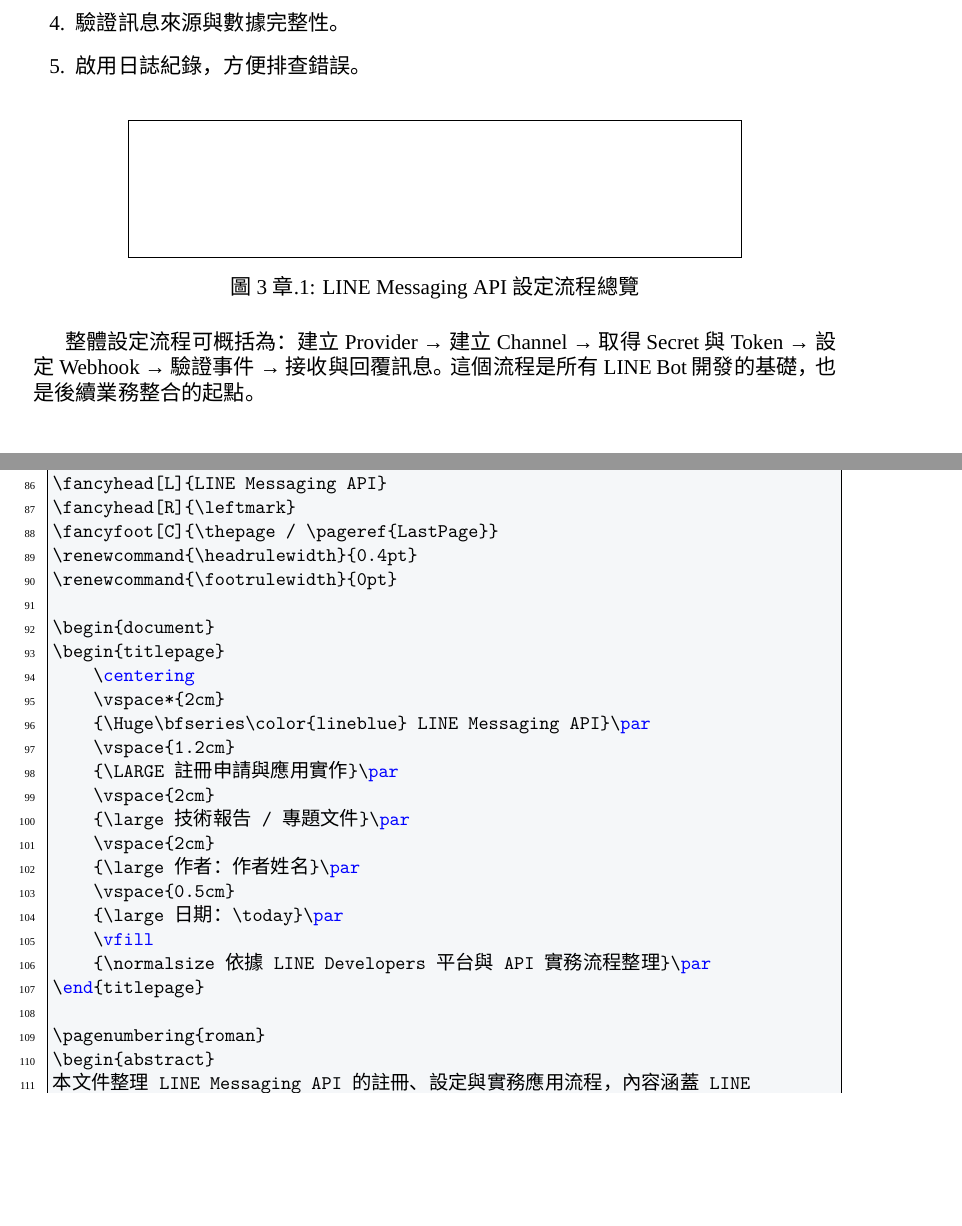
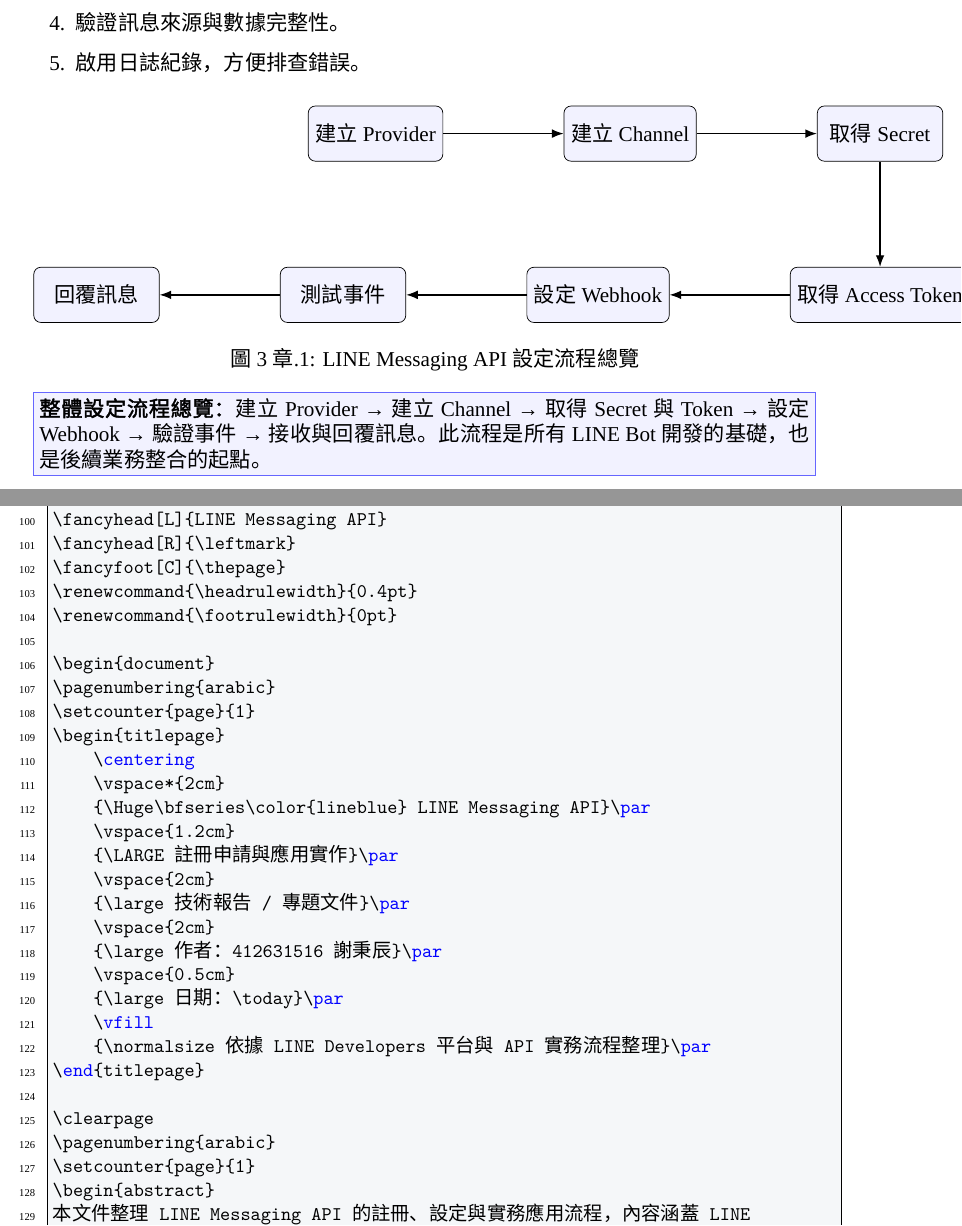
Before and after one commit to xbc00/LINE-Messaging-API, a LaTeX document (main.tex, which reads chap3/chap3.tex): two parts of pages 13 and 19 of 20, joined at a grey line, cut so that both start at the same text, the shorter picture padded with empty space. Compiled offline with XeLaTeX; a missing font is replaced by an installed copy or a similar font.

Commit message:
Finalize report TOC and flow diagram

```diff
--- a/chap3/chap3.tex
+++ b/chap3/chap3.tex
@@ -57,8 +57,31 @@
 
 \begin{figure}[H]
     \centering
-    \fbox{\rule{0pt}{2.5cm}\rule{12cm}{0pt}}
+    \begin{tikzpicture}[
+        node distance=2.1cm and 2.4cm,
+        box/.style={draw, rounded corners, minimum width=2.5cm, minimum height=1.1cm, align=center, fill=blue!5},
+        line/.style={-Latex, thick}
+    ]
+        \node[box] (provider) {建立 Provider};
+        \node[box, right=of provider] (channel) {建立 Channel};
+        \node[box, right=of channel] (secret) {取得 Secret};
+        \node[box, below=of secret] (token) {取得 Access Token};
+        \node[box, left=of token] (webhook) {設定 Webhook};
+        \node[box, left=of webhook] (test) {測試事件};
+        \node[box, left=of test] (reply) {回覆訊息};
+
+        \draw[line] (provider) -- (channel);
+        \draw[line] (channel) -- (secret);
+        \draw[line] (secret) -- (token);
+        \draw[line] (token) -- (webhook);
+        \draw[line] (webhook) -- (test);
+        \draw[line] (test) -- (reply);
+    \end{tikzpicture}
     \caption{LINE Messaging API 設定流程總覽}
 \end{figure}
 
-整體設定流程可概括為：建立 Provider → 建立 Channel → 取得 Secret 與 Token → 設定 Webhook → 驗證事件 → 接收與回覆訊息。這個流程是所有 LINE Bot 開發的基礎，也是後續業務整合的起點。
+\noindent\fcolorbox{blue!60}{blue!5}{%
+\parbox{0.96\textwidth}{%
+\textbf{整體設定流程總覽：} 建立 Provider → 建立 Channel → 取得 Secret 與 Token → 設定 Webhook → 驗證事件 → 接收與回覆訊息。此流程是所有 LINE Bot 開發的基礎，也是後續業務整合的起點。
+}%
+}
--- a/main.tex
+++ b/main.tex
@@ -18,6 +18,9 @@
 \usepackage{fancyhdr}
 \usepackage{titlesec}
 \usepackage{lastpage}
+\usepackage{tikz}
+\usepackage[titles]{tocloft}
+\usetikzlibrary{positioning,arrows.meta}
 
 \setCJKmainfont[AutoFakeBold=2]{Microsoft JhengHei}
 \setCJKsansfont[AutoFakeBold=2]{Microsoft JhengHei}
@@ -85,11 +99,13 @@
 \fancyhf{}
 \fancyhead[L]{LINE Messaging API}
 \fancyhead[R]{\leftmark}
-\fancyfoot[C]{\thepage / \pageref{LastPage}}
+\fancyfoot[C]{\thepage}
 \renewcommand{\headrulewidth}{0.4pt}
 \renewcommand{\footrulewidth}{0pt}
 
 \begin{document}
+\pagenumbering{arabic}
+\setcounter{page}{1}
 \begin{titlepage}
     \centering
     \vspace*{2cm}
@@ -99,14 +115,16 @@
     \vspace{2cm}
     {\large 技術報告 / 專題文件}\par
     \vspace{2cm}
-    {\large 作者：作者姓名}\par
+    {\large 作者：412631516 謝秉辰}\par
     \vspace{0.5cm}
     {\large 日期：\today}\par
     \vfill
     {\normalsize 依據 LINE Developers 平台與 API 實務流程整理}\par
 \end{titlepage}
 
-\pagenumbering{roman}
+\clearpage
+\pagenumbering{arabic}
+\setcounter{page}{1}
 \begin{abstract}
 本文件整理 LINE Messaging API 的註冊、設定與實務應用流程，內容涵蓋 LINE Developers 帳號建立、Channel 設定、Channel Secret 及 Access Token 的取得方式、Webhook 設定與測試方法，以及使用 Python 範例程式接收與回覆訊息的實作流程。透過本文件，讀者可快速建立對 LINE Messaging API 的基本理解，並具備在專案中接入 LINE 訊息服務的基礎能力。
 \end{abstract}
```
Also changed, not shown: chap1/chap1.tex (+20 -1 lines), main.pdf, main.tex (13 more changed lines), 1 other file.
